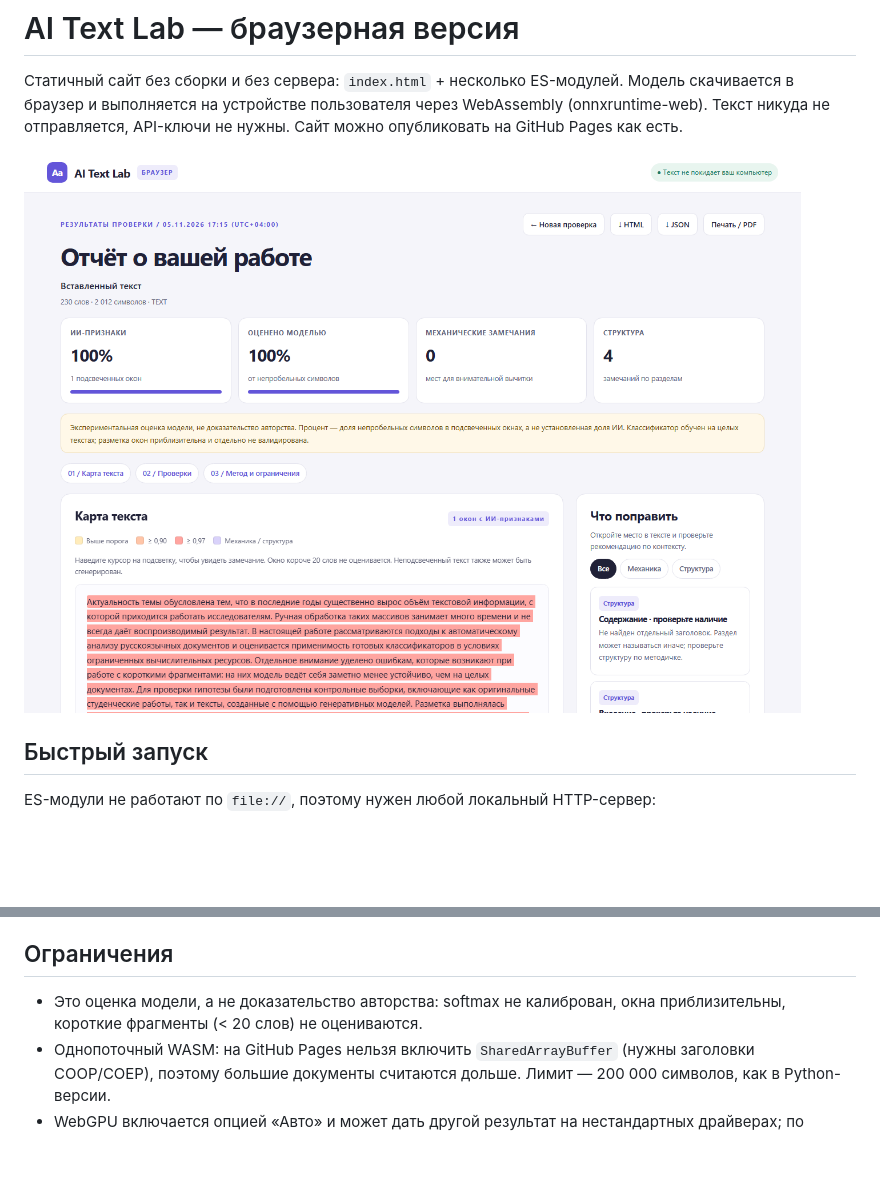
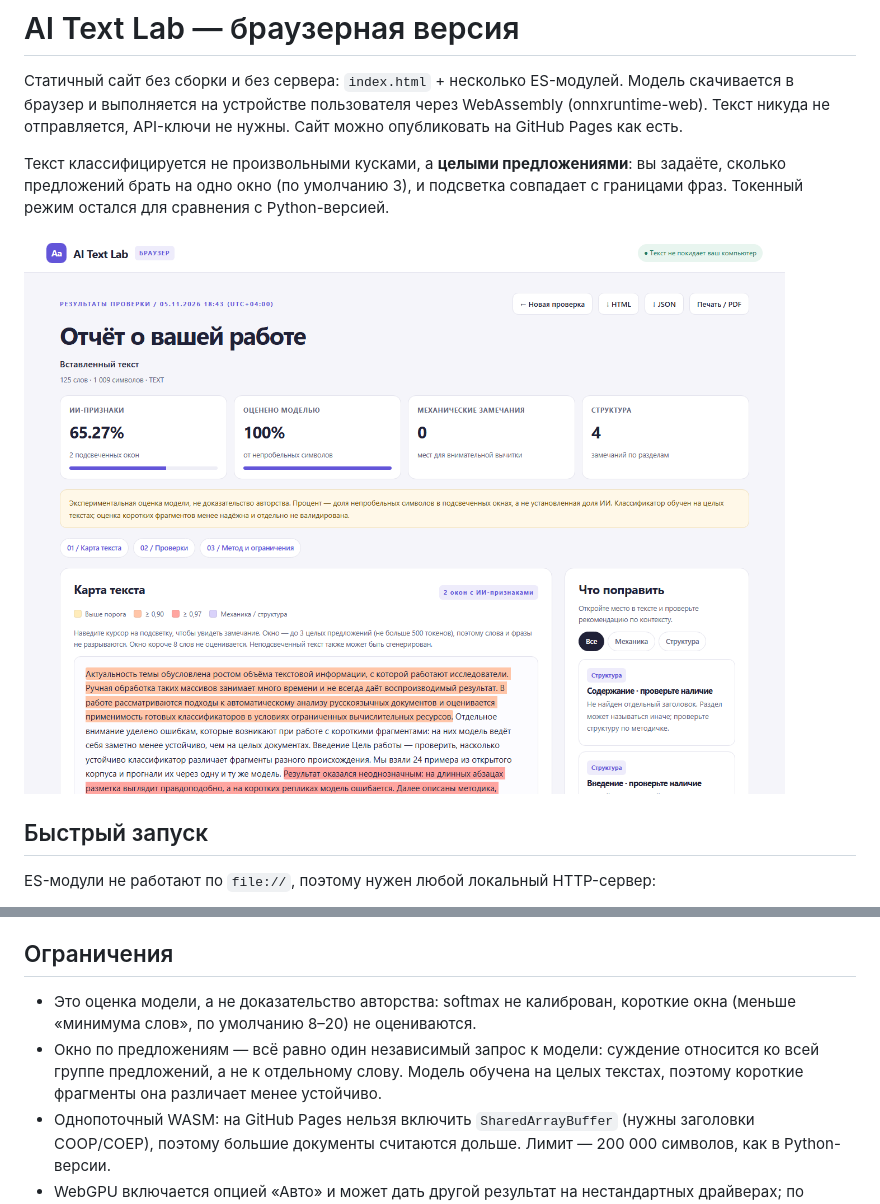
Before and after one commit to Ionta/AIClassofer, a Markdown page: README.md, 2 parts joined by grey strips. GitHub-like rendering; pictures changed too: preview.png; blank space fills up the shorter version.

```diff
--- a/README.md
+++ b/README.md
@@ -4,6 +4,10 @@
 Модель скачивается в браузер и выполняется на устройстве пользователя через
 WebAssembly (onnxruntime-web). Текст никуда не отправляется, API-ключи не нужны.
 Сайт можно опубликовать на GitHub Pages как есть.
+
+Текст классифицируется не произвольными кусками, а **целыми предложениями**:
+вы задаёте, сколько предложений брать на одно окно (по умолчанию 3), и подсветка
+совпадает с границами фраз. Токенный режим остался для сравнения с Python-версией.
 
 ![Скриншот отчёта](preview.png)
 
@@ -120,7 +153,10 @@ fp32 ≈ 0,15–0,3 с в десктопном Chrome. Первая загруз
 ## Ограничения
 
 - Это оценка модели, а не доказательство авторства: softmax не калиброван,
-  окна приблизительны, короткие фрагменты (< 20 слов) не оцениваются.
+  короткие окна (меньше «минимума слов», по умолчанию 8–20) не оцениваются.
+- Окно по предложениям — всё равно один независимый запрос к модели: суждение
+  относится ко всей группе предложений, а не к отдельному слову. Модель обучена
+  на целых текстах, поэтому короткие фрагменты она различает менее устойчиво.
 - Однопоточный WASM: на GitHub Pages нельзя включить `SharedArrayBuffer`
   (нужны заголовки COOP/COEP), поэтому большие документы считаются дольше.
   Лимит — 200 000 символов, как в Python-версии.
```
Also changed, not shown: other parts of README.md (+34 -5 lines), 7 other files.
